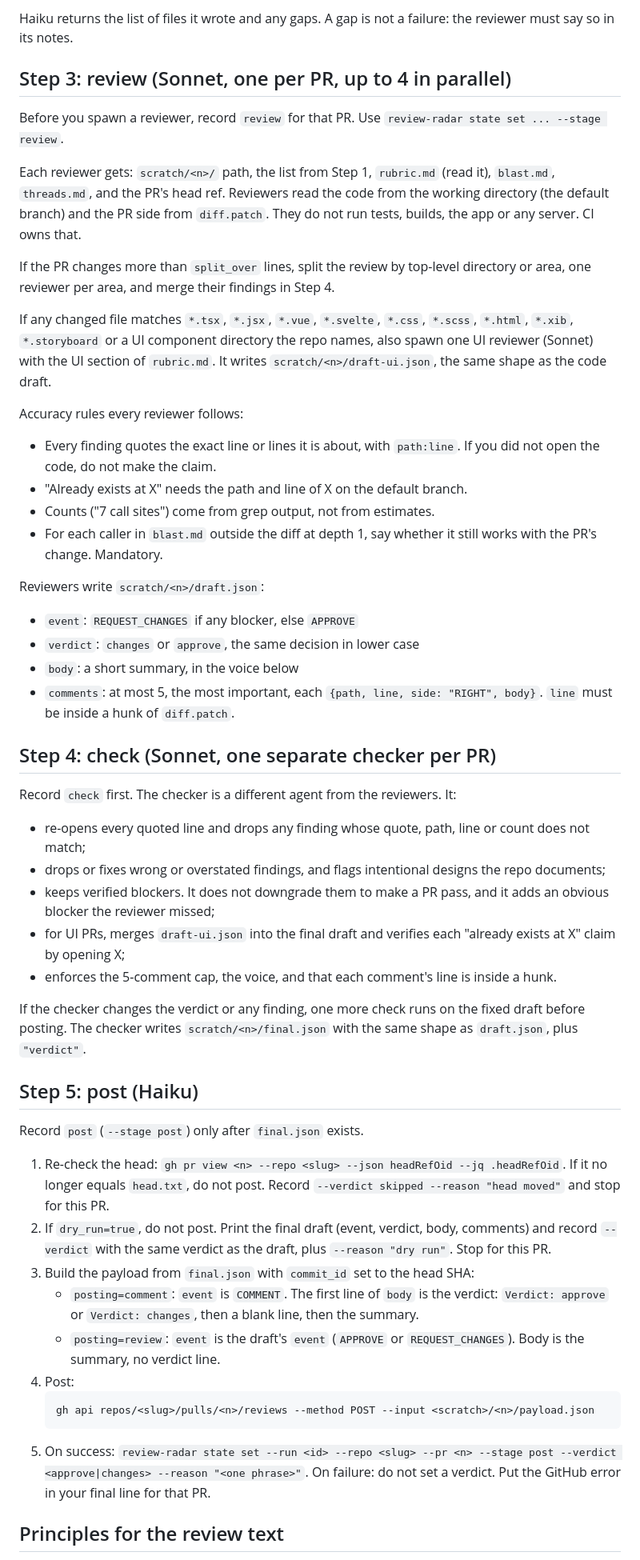
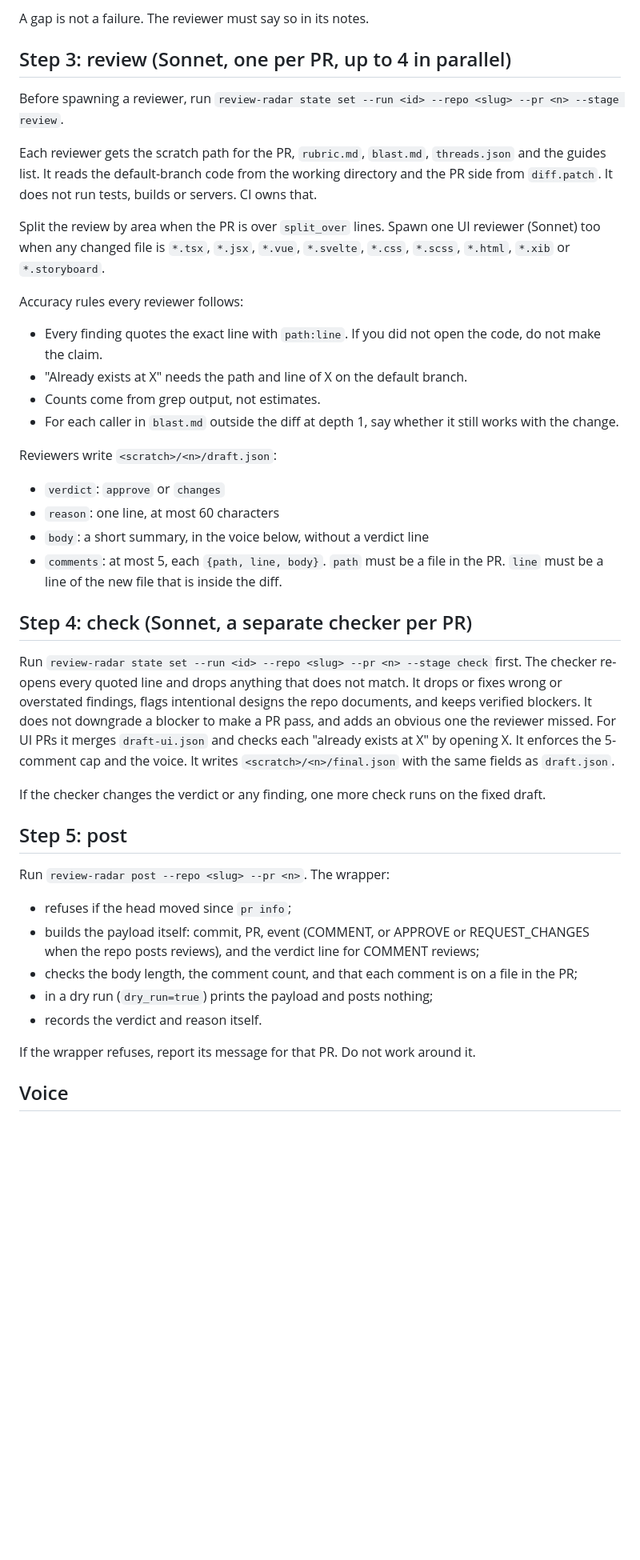
Before and after one commit to yznki/glidepath, a Markdown page: skill/review-radar/SKILL.md, the part around one of its changes. Shown at 80% size. Rendered like a GitHub page; blank space fills up the shorter version.

````diff
--- a/skill/review-radar/SKILL.md
+++ b/skill/review-radar/SKILL.md
@@ -69,75 +68,55 @@ grep. An empty caller list is not "unused"; say "no callers found by grep" inste
 
-Haiku returns the list of files it wrote and any gaps. A gap is not a failure: the reviewer must
-say so in its notes.
+A gap is not a failure. The reviewer must say so in its notes.
 
 ## Step 3: review (Sonnet, one per PR, up to 4 in parallel)
 
-Before you spawn a reviewer, record `review` for that PR. Use `review-radar state set ... --stage review`.
+Before spawning a reviewer, run `review-radar state set --run <id> --repo <slug> --pr <n> --stage review`.
 
-Each reviewer gets: `scratch/<n>/` path, the list from Step 1, `rubric.md` (read it), `blast.md`,
-`threads.md`, and the PR's head ref. Reviewers read the code from the working directory (the
-default branch) and the PR side from `diff.patch`. They do not run tests, builds, the app or
-any server. CI owns that.
+Each reviewer gets the scratch path for the PR, `rubric.md`, `blast.md`, `threads.json` and the guides list.
+It reads the default-branch code from the working directory and the PR side from `diff.patch`. It does not run
+tests, builds or servers. CI owns that.
 
-If the PR changes more than `split_over` lines, split the review by top-level directory or area,
-one reviewer per area, and merge their findings in Step 4.
-
-If any changed file matches `*.tsx`, `*.jsx`, `*.vue`, `*.svelte`, `*.css`, `*.scss`, `*.html`,
-`*.xib`, `*.storyboard` or a UI component directory the repo names, also spawn one UI reviewer
-(Sonnet) with the UI section of `rubric.md`. It writes `scratch/<n>/draft-ui.json`, the same shape as
-the code draft.
+Split the review by area when the PR is over `split_over` lines. Spawn one UI reviewer (Sonnet) too when any
+changed file is `*.tsx`, `*.jsx`, `*.vue`, `*.svelte`, `*.css`, `*.scss`, `*.html`, `*.xib` or `*.storyboard`.
 
 Accuracy rules every reviewer follows:
 
-- Every finding quotes the exact line or lines it is about, with `path:line`. If you did not open the
-  code, do not make the claim.
+- Every finding quotes the exact line with `path:line`. If you did not open the code, do not make the claim.
 - "Already exists at X" needs the path and line of X on the default branch.
-- Counts ("7 call sites") come from grep output, not from estimates.
-- For each caller in `blast.md` outside the diff at depth 1, say whether it still works with the PR's
-  change. Mandatory.
+- Counts come from grep output, not estimates.
+- For each caller in `blast.md` outside the diff at depth 1, say whether it still works with the change.
 
-Reviewers write `scratch/<n>/draft.json`:
+Reviewers write `<scratch>/<n>/draft.json`:
 
-- `event`: `REQUEST_CHANGES` if any blocker, else `APPROVE`
-- `verdict`: `changes` or `approve`, the same decision in lower case
-- `body`: a short summary, in the voice below
-- `comments`: at most 5, the most important, each `{path, line, side: "RIGHT", body}`. `line` must be
-  inside a hunk of `diff.patch`.
+- `verdict`: `approve` or `changes`
+- `reason`: one line, at most 60 characters
+- `body`: a short summary, in the voice below, without a verdict line
+- `comments`: at most 5, each `{path, line, body}`. `path` must be a file in the PR. `line` must be a line
+  of the new file that is inside the diff.
 
-## Step 4: check (Sonnet, one separate checker per PR)
+## Step 4: check (Sonnet, a separate checker per PR)
 
-Record `check` first. The checker is a different agent from the reviewers. It:
+Run `review-radar state set --run <id> --repo <slug> --pr <n> --stage check` first. The checker re-opens
+every quoted line and drops anything that does not match. It drops or fixes wrong or overstated findings,
+flags intentional designs the repo documents, and keeps verified blockers. It does not downgrade a blocker to
+make a PR pass, and adds an obvious one the reviewer missed. For UI PRs it merges `draft-ui.json` and checks
+each "already exists at X" by opening X. It enforces the 5-comment cap and the voice. It writes
+`<scratch>/<n>/final.json` with the same fields as `draft.json`.
 
-- re-opens every quoted line and drops any finding whose quote, path, line or count does not match;
-- drops or fixes wrong or overstated findings, and flags intentional designs the repo documents;
-- keeps verified blockers. It does not downgrade them to make a PR pass, and it adds an obvious
-  blocker the reviewer missed;
-- for UI PRs, merges `draft-ui.json` into the final draft and verifies each "already exists at X"
-  claim by opening X;
-- enforces the 5-comment cap, the voice, and that each comment's line is inside a hunk.
+If the checker changes the verdict or any finding, one more check runs on the fixed draft.
 
-If the checker changes the verdict or any finding, one more check runs on the fixed draft before posting.
-The checker writes `scratch/<n>/final.json` with the same shape as `draft.json`, plus `"verdict"`.
+## Step 5: post
 
-## Step 5: post (Haiku)
+Run `review-radar post --repo <slug> --pr <n>`. The wrapper:
 
-Record `post` (`--stage post`) only after `final.json` exists.
+- refuses if the head moved since `pr info`;
+- builds the payload itself: commit, PR, event (COMMENT, or APPROVE or REQUEST_CHANGES when the repo posts
+  reviews), and the verdict line for COMMENT reviews;
+- checks the body length, the comment count, and that each comment is on a file in the PR;
+- in a dry run (`dry_run=true`) prints the payload and posts nothing;
+- records the verdict and reason itself.
 
-1. Re-check the head: `gh pr view <n> --repo <slug> --json headRefOid --jq .headRefOid`. If it no longer
-   equals `head.txt`, do not post. Record `--verdict skipped --reason "head moved"` and stop for this PR.
-2. If `dry_run=true`, do not post. Print the final draft (event, verdict, body, comments) and record
-   `--verdict` with the same verdict as the draft, plus `--reason "dry run"`. Stop for this PR.
-3. Build the payload from `final.json` with `commit_id` set to the head SHA:
-   - `posting=comment`: `event` is `COMMENT`. The first line of `body` is the verdict:
-     `Verdict: approve` or `Verdict: changes`, then a blank line, then the summary.
-   - `posting=review`: `event` is the draft's `event` (`APPROVE` or `REQUEST_CHANGES`). Body is the
-     summary, no verdict line.
-4. Post:
-   ```sh
-   gh api repos/<slug>/pulls/<n>/reviews --method POST --input <scratch>/<n>/payload.json
-   ```
-5. On success: `review-radar state set --run <id> --repo <slug> --pr <n> --stage post --verdict <approve|changes> --reason "<one phrase>"`.
-   On failure: do not set a verdict. Put the GitHub error in your final line for that PR.
+If the wrapper refuses, report its message for that PR. Do not work around it.
 
-## Principles for the review text
+## Voice
 
````
Also changed, not shown: other parts of skill/review-radar/SKILL.md (+48 -50 lines).
